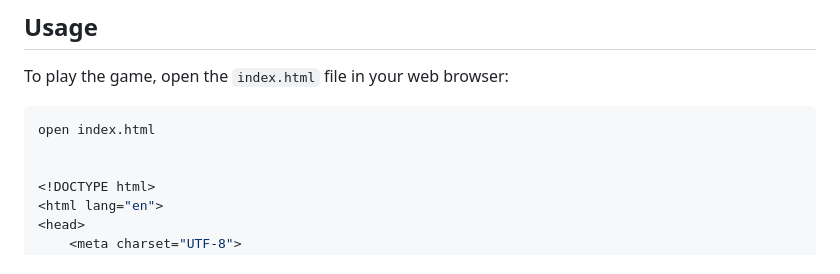
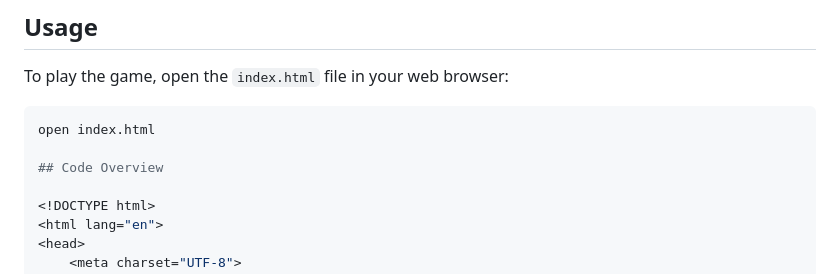
Before and after one commit to sarahsaroox8/Snake-Game, a Markdown page: README.md, the part around the change. GitHub-like rendering.

````diff
--- a/README.md
+++ b/README.md
@@ -45,6 +45,7 @@ To play the game, open the `index.html` file in your web browser:
 ```bash
 open index.html
 
+## Code Overview
 
 <!DOCTYPE html>
 <html lang="en">
````
